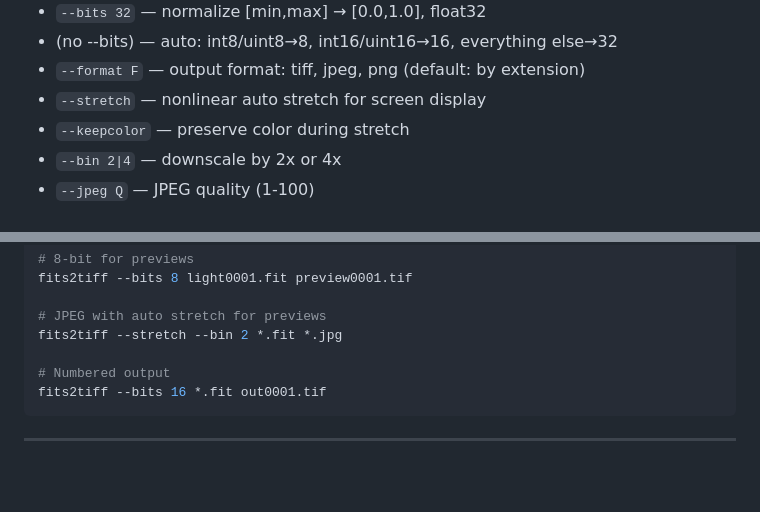
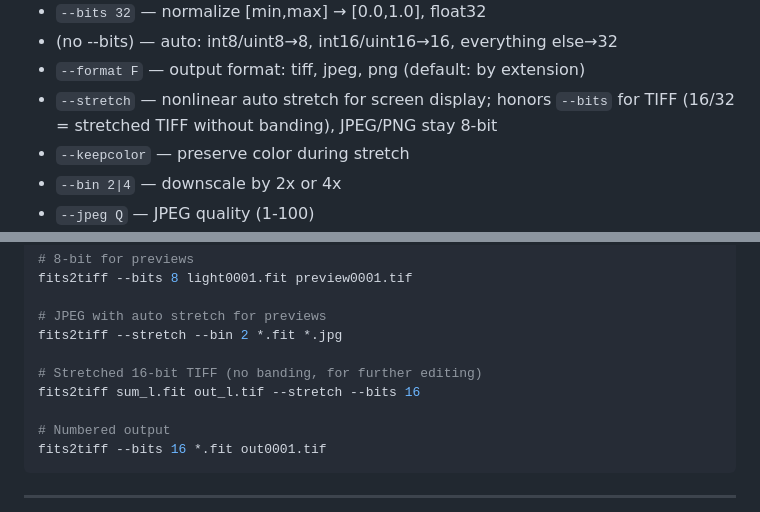
Before and after one commit to Igor-FP/pulsar, a Markdown page: SCRIPTS-english.md, 2 parts joined by grey strips. Drawn GitHub-style; blank space fills up the shorter version.

```diff
--- a/SCRIPTS-english.md
+++ b/SCRIPTS-english.md
@@ -940,7 +940,7 @@ fits2tiff.py [--bits 8|16|32] [--format tiff|jpeg|png] [--stretch] [--keepcolor]
 - `--bits 32` — normalize [min,max] → [0.0,1.0], float32
 - (no --bits) — auto: int8/uint8→8, int16/uint16→16, everything else→32
 - `--format F` — output format: tiff, jpeg, png (default: by extension)
-- `--stretch` — nonlinear auto stretch for screen display
+- `--stretch` — nonlinear auto stretch for screen display; honors `--bits` for TIFF (16/32 = stretched TIFF without banding), JPEG/PNG stay 8-bit
 - `--keepcolor` — preserve color during stretch
 - `--bin 2|4` — downscale by 2x or 4x
 - `--jpeg Q` — JPEG quality (1-100)
@@ -961,6 +961,9 @@ fits2tiff --bits 8 light0001.fit preview0001.tif
 
 # JPEG with auto stretch for previews
 fits2tiff --stretch --bin 2 *.fit *.jpg
+
+# Stretched 16-bit TIFF (no banding, for further editing)
+fits2tiff sum_l.fit out_l.tif --stretch --bits 16
 
 # Numbered output
 fits2tiff --bits 16 *.fit out0001.tif
```
Also changed, not shown: SCRIPTS.md (+4 -1 lines).
